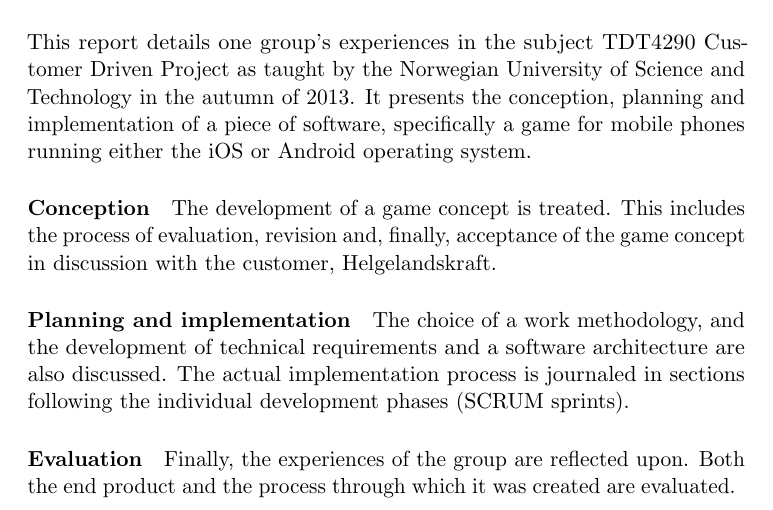
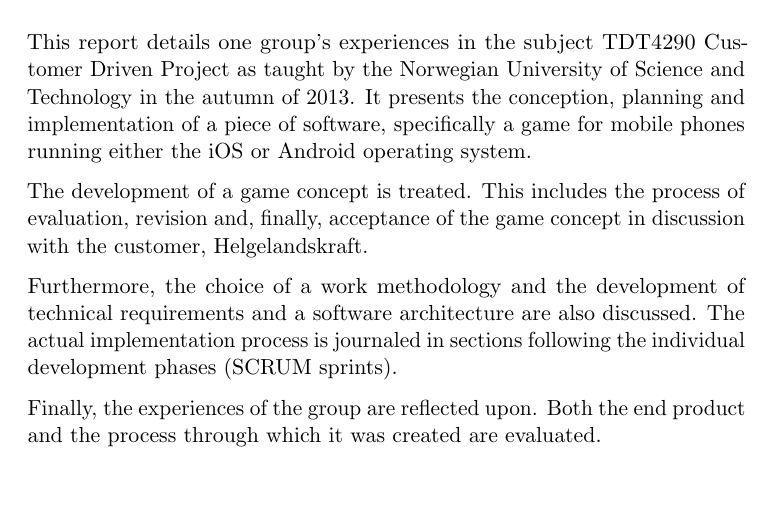
Before and after one commit to kpro-gr10/report, a LaTeX thesis (main.tex, which reads abstract.tex): part of page 2 of 158, cut so that both start at the same text, the shorter picture padded with empty space. Compiled offline with pdfLaTeX.

Commit message:
Change the abstract in response to supervisor feedback

```diff
--- a/abstract.tex
+++ b/abstract.tex
@@ -7,17 +7,14 @@ in the autumn of 2013. It presents the conception, planning and implementation
 of a piece of software, specifically a game for mobile phones running either
 the iOS or Android operating system.
 
-\paragraph{Conception}
 The development of a game concept is treated. This includes the process of
 evaluation, revision and, finally, acceptance of the game concept in discussion
 with the customer, Helgelandskraft.
 
-\paragraph{Planning and implementation}
-The choice of a work methodology, and the development of technical requirements
-and a software architecture are also discussed. The actual implementation
-process is journaled in sections following the individual development phases
-(SCRUM sprints).
+Furthermore, the choice of a work methodology and the development of technical
+requirements and a software architecture are also discussed. The actual
+implementation process is journaled in sections following the individual
+development phases (SCRUM sprints).
 
-\paragraph{Evaluation}
 Finally, the experiences of the group are reflected upon. Both the end product
 and the process through which it was created are evaluated.
```
